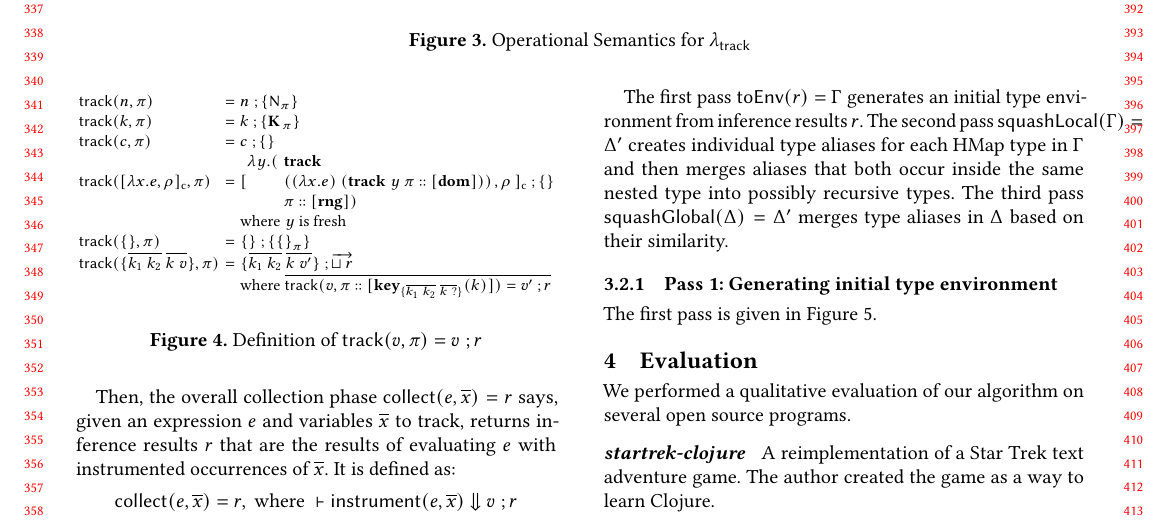
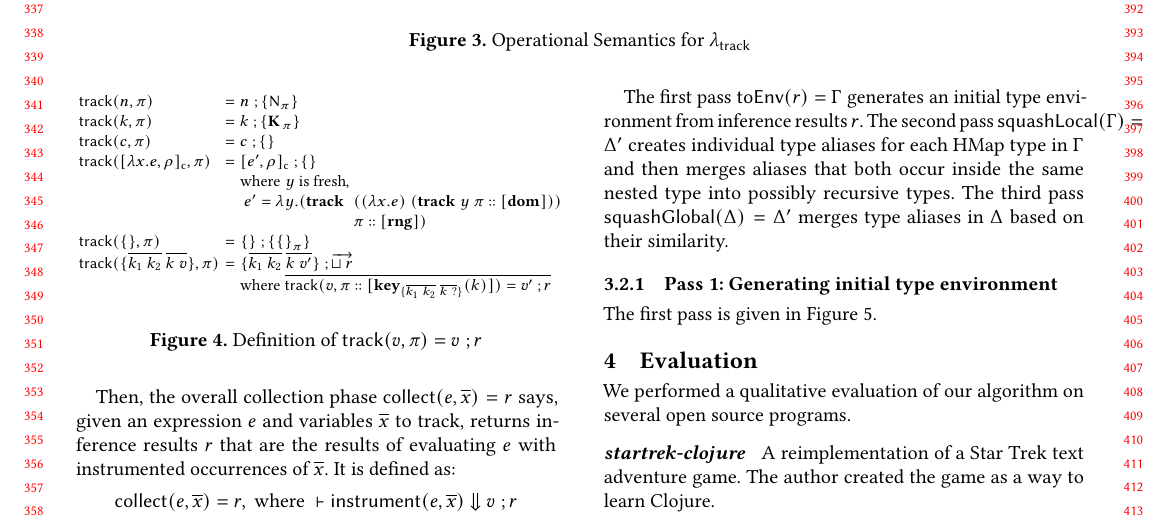
Before and after one commit to frenchy64/dissertation, a LaTeX paper (pldi19.tex, which reads infer-formalism.tex): part of page 4 of 10, cut so that both start at the same text. Compiled offline with pdfLaTeX.

Commit message:
fix track

```diff
--- a/infer-formalism.tex
+++ b/infer-formalism.tex
@@ -280,22 +280,21 @@ The other cases are straightforward.
                  {\inferpath{}}
                  &=&
                  \trackmetarhs
-                   {\closuresplice
-                     {\begin{array}{@{}ll}
-                         \uabs{\y{}}{\trackEAlignArray{\appexp{(\uabs{\x{}}{\e{}})}{\trackE{\yvar{}}{\appendone{\inferpath{}}{\dompe{}}}}}
-                         {\appendone{\inferpath{}}{\rngpe{}}}}
-                      \end{array}
-                      \begin{array}{@{}ll}
-                         , {\openv{}}
-                      \end{array}
-                      }}
+                   {\closure{\ep{}}{\openv{}}}
                    {\emptyres{}}
                    % let's treat functions as opaque wrt arity as they are in clojure
                    %{\singletonres{\inferpath{}}
                    %              {\arrow{\UnknownT{}}{\UnknownT{}}}}
          \\
     &&
-    \text{where}\ \y{} \text{ is fresh}
+    \begin{array}{@{}llll}
+      \text{where } \y{} \text{ is fresh},\\
+       \text{ }    \begin{array}{@{}llll}
+                      \ep{} =
+                        \uabs{\y{}}{\trackE{&\appexp{(\uabs{\x{}}{\e{}})}{\trackE{\yvar{}}{\appendone{\inferpath{}}{\dompe{}}}}}
+                                           {\\&\appendone{\inferpath{}}{\rngpe{}}}}
+                   \end{array}
+    \end{array}
     \\
     \trackmetaalign{\{\}}
                    {\inferpath{}}
```
